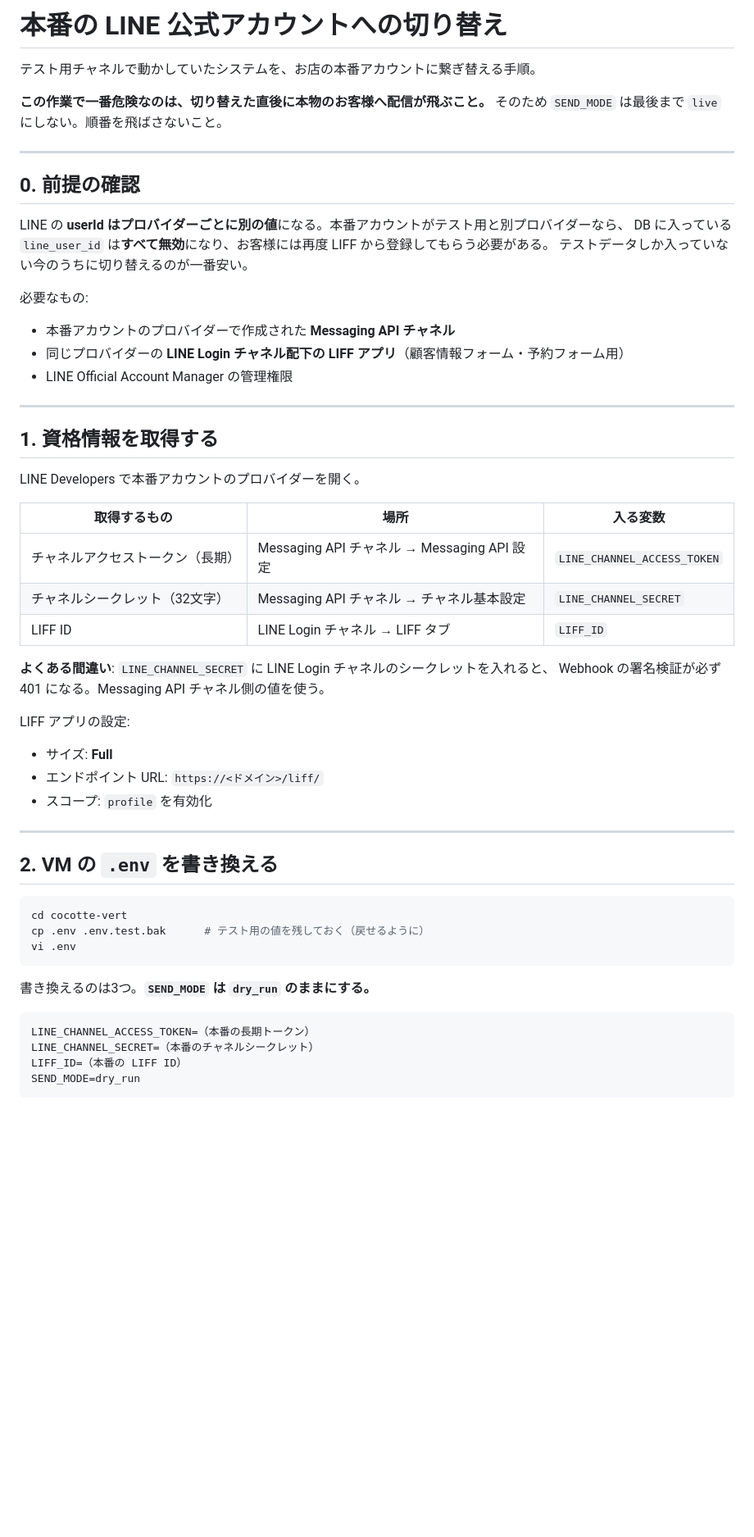
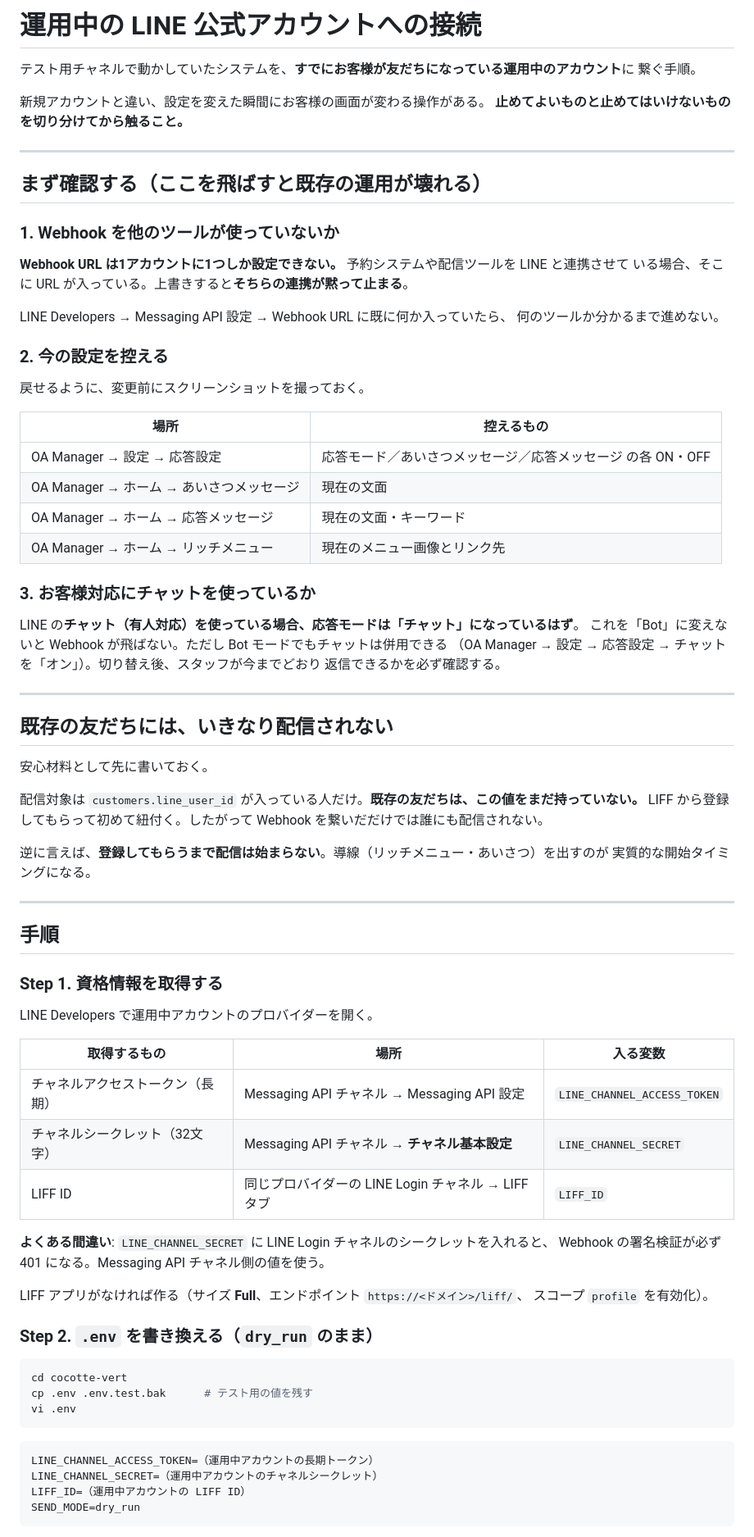
Before and after one commit to emcyrup/cocotte-vert, a Markdown page: docs/switch-account.md, the part around one of its changes. Shown at 82% size. Drawn GitHub-style; blank space fills up the shorter version.

````diff
--- a/docs/switch-account.md
+++ b/docs/switch-account.md
@@ -1,60 +1,84 @@
-# 本番の LINE 公式アカウントへの切り替え
+# 運用中の LINE 公式アカウントへの接続
 
-テスト用チャネルで動かしていたシステムを、お店の本番アカウントに繋ぎ替える手順。
+テスト用チャネルで動かしていたシステムを、**すでにお客様が友だちになっている運用中のアカウント**に
+繋ぐ手順。
 
-**この作業で一番危険なのは、切り替えた直後に本物のお客様へ配信が飛ぶこと。**
-そのため `SEND_MODE` は最後まで `live` にしない。順番を飛ばさないこと。
+新規アカウントと違い、設定を変えた瞬間にお客様の画面が変わる操作がある。
+**止めてよいものと止めてはいけないものを切り分けてから触ること。**
 
 ---
 
-## 0. 前提の確認
+## まず確認する（ここを飛ばすと既存の運用が壊れる）
 
-LINE の **userId はプロバイダーごとに別の値**になる。本番アカウントがテスト用と別プロバイダーなら、
-DB に入っている `line_user_id` は**すべて無効**になり、お客様には再度 LIFF から登録してもらう必要がある。
-テストデータしか入っていない今のうちに切り替えるのが一番安い。
+### 1. Webhook を他のツールが使っていないか
 
-必要なもの:
+**Webhook URL は1アカウントに1つしか設定できない。** 予約システムや配信ツールを LINE と連携させて
+いる場合、そこに URL が入っている。上書きすると**そちらの連携が黙って止まる**。
 
-- 本番アカウントのプロバイダーで作成された **Messaging API チャネル**
-- 同じプロバイダーの **LINE Login チャネル配下の LIFF アプリ**（顧客情報フォーム・予約フォーム用）
-- LINE Official Account Manager の管理権限
+LINE Developers → Messaging API 設定 → Webhook URL に既に何か入っていたら、
+何のツールか分かるまで進めない。
+
+### 2. 今の設定を控える
+
+戻せるように、変更前にスクリーンショットを撮っておく。
+
+| 場所 | 控えるもの |
+|---|---|
+| OA Manager → 設定 → 応答設定 | 応答モード／あいさつメッセージ／応答メッセージ の各 ON・OFF |
+| OA Manager → ホーム → あいさつメッセージ | 現在の文面 |
+| OA Manager → ホーム → 応答メッセージ | 現在の文面・キーワード |
+| OA Manager → ホーム → リッチメニュー | 現在のメニュー画像とリンク先 |
+
+### 3. お客様対応にチャットを使っているか
+
+LINE の**チャット（有人対応）を使っている場合、応答モードは「チャット」になっているはず**。
+これを「Bot」に変えないと Webhook が飛ばない。ただし Bot モードでもチャットは併用できる
+（OA Manager → 設定 → 応答設定 → チャットを「オン」）。切り替え後、スタッフが今までどおり
+返信できるかを必ず確認する。
 
 ---
 
-## 1. 資格情報を取得する
+## 既存の友だちには、いきなり配信されない
 
-LINE Developers で本番アカウントのプロバイダーを開く。
+安心材料として先に書いておく。
+
+配信対象は `customers.line_user_id` が入っている人だけ。**既存の友だちは、この値をまだ持っていない。**
+LIFF から登録してもらって初めて紐付く。したがって Webhook を繋いだだけでは誰にも配信されない。
+
+逆に言えば、**登録してもらうまで配信は始まらない**。導線（リッチメニュー・あいさつ）を出すのが
+実質的な開始タイミングになる。
+
+---
+
+## 手順
+
+### Step 1. 資格情報を取得する
+
+LINE Developers で運用中アカウントのプロバイダーを開く。
 
 | 取得するもの | 場所 | 入る変数 |
 |---|---|---|
 | チャネルアクセストークン（長期） | Messaging API チャネル → Messaging API 設定 | `LINE_CHANNEL_ACCESS_TOKEN` |
-| チャネルシークレット（32文字） | Messaging API チャネル → チャネル基本設定 | `LINE_CHANNEL_SECRET` |
-| LIFF ID | LINE Login チャネル → LIFF タブ | `LIFF_ID` |
+| チャネルシークレット（32文字） | Messaging API チャネル → **チャネル基本設定** | `LINE_CHANNEL_SECRET` |
+| LIFF ID | 同じプロバイダーの LINE Login チャネル → LIFF タブ | `LIFF_ID` |
 
 **よくある間違い**: `LINE_CHANNEL_SECRET` に LINE Login チャネルのシークレットを入れると、
 Webhook の署名検証が必ず 401 になる。Messaging API チャネル側の値を使う。
 
-LIFF アプリの設定:
+LIFF アプリがなければ作る（サイズ **Full**、エンドポイント `https://<ドメイン>/liff/`、
+スコープ `profile` を有効化）。
 
-- サイズ: **Full**
-- エンドポイント URL: `https://<ドメイン>/liff/`
-- スコープ: `profile` を有効化
-
----
-
-## 2. VM の `.env` を書き換える
+### Step 2. `.env` を書き換える（`dry_run` のまま）
 
 ```bash
 cd cocotte-vert
-cp .env .env.test.bak      # テスト用の値を残しておく（戻せるように）
+cp .env .env.test.bak      # テスト用の値を残す
 vi .env
 ```
 
-書き換えるのは3つ。**`SEND_MODE` は `dry_run` のままにする。**
-
 ```
-LINE_CHANNEL_ACCESS_TOKEN=（本番の長期トークン）
-LINE_CHANNEL_SECRET=（本番のチャネルシークレット）
-LIFF_ID=（本番の LIFF ID）
+LINE_CHANNEL_ACCESS_TOKEN=（運用中アカウントの長期トークン）
+LINE_CHANNEL_SECRET=（運用中アカウントのチャネルシークレット）
+LIFF_ID=（運用中アカウントの LIFF ID）
 SEND_MODE=dry_run
 ```
````
Also changed, not shown: other parts of docs/switch-account.md (+86 -64 lines), README.md (+8 -4 lines), docs/roadmap.md (+3 -2 lines).
